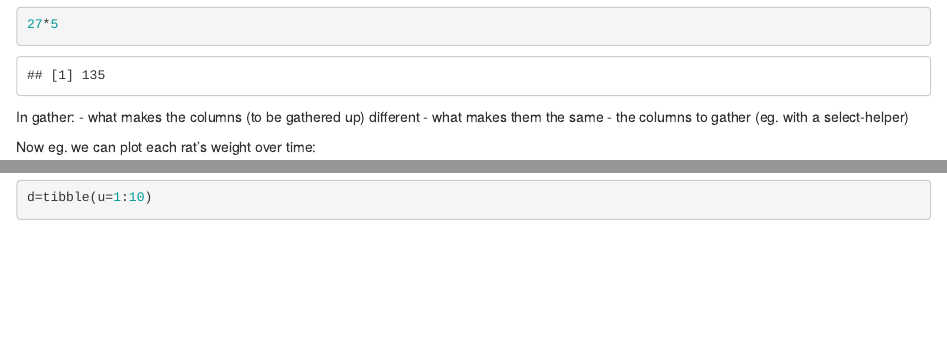
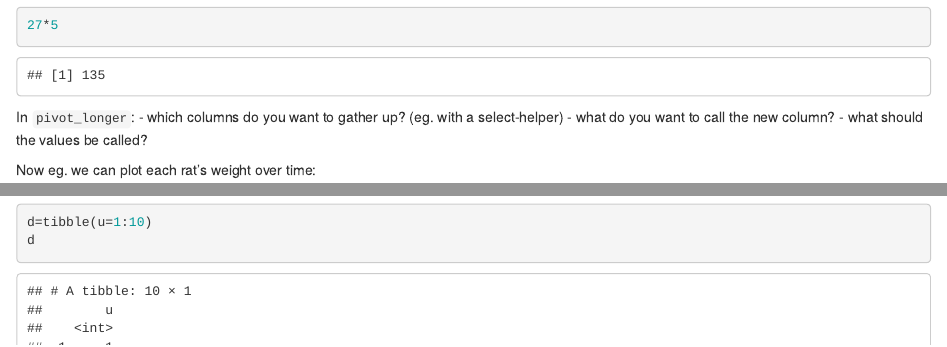
Before and after one commit to ConorIA/tidy-intro, an R Markdown document (tidyverse-workshop.Rmd): the page in a window 1100 px wide, from 11750 px down before the commit and from 11760 px down after it, so that both start at the same text, and a second part further down, joined at a grey line. Rendered offline with R 4.5, knitr and Pandoc, with nearby package versions; some code elsewhere in the file could not run offline.

Commit message:
tweaks from live-coding workshop

````diff
--- a/tidyverse-workshop.Rmd
+++ b/tidyverse-workshop.Rmd
@@ -540,10 +541,10 @@ There were 27 rats, each measured at 5 times, so we have this many observations:
 27*5
 ```
 
-In gather:
-- what makes the columns (to be gathered up) different
-- what makes them the same
-- the columns to gather (eg. with a select-helper)
+In `pivot_longer`:
+- which columns do you want to gather up? (eg. with a select-helper)
+- what do you want to call the new column?
+- what should the values be called?
 
 Now eg. we can plot each rat's weight over time:
 
@@ -807,6 +808,7 @@ Here is a data frame that contains a column u with values 1 through 10:
 
 ```{r}
 d=tibble(u=1:10)
+d
 ```
 
 Use `mutate` and `map_dbl` to create a new column `v` that takes each value of `u` and runs `dp1` on it.
````
Also changed, not shown: tidyverse-workshop.nb.html, tidyverse-workshop.Rmd (13 more changed lines).
